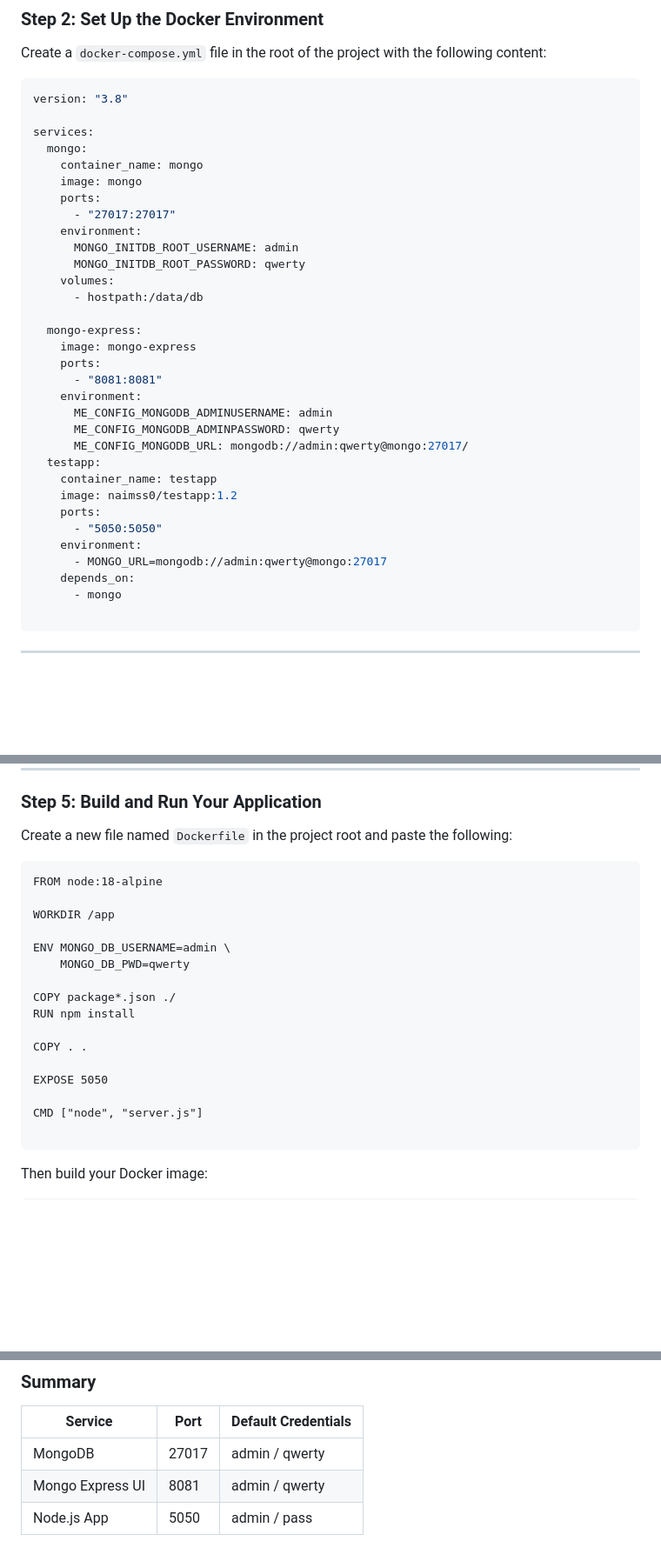
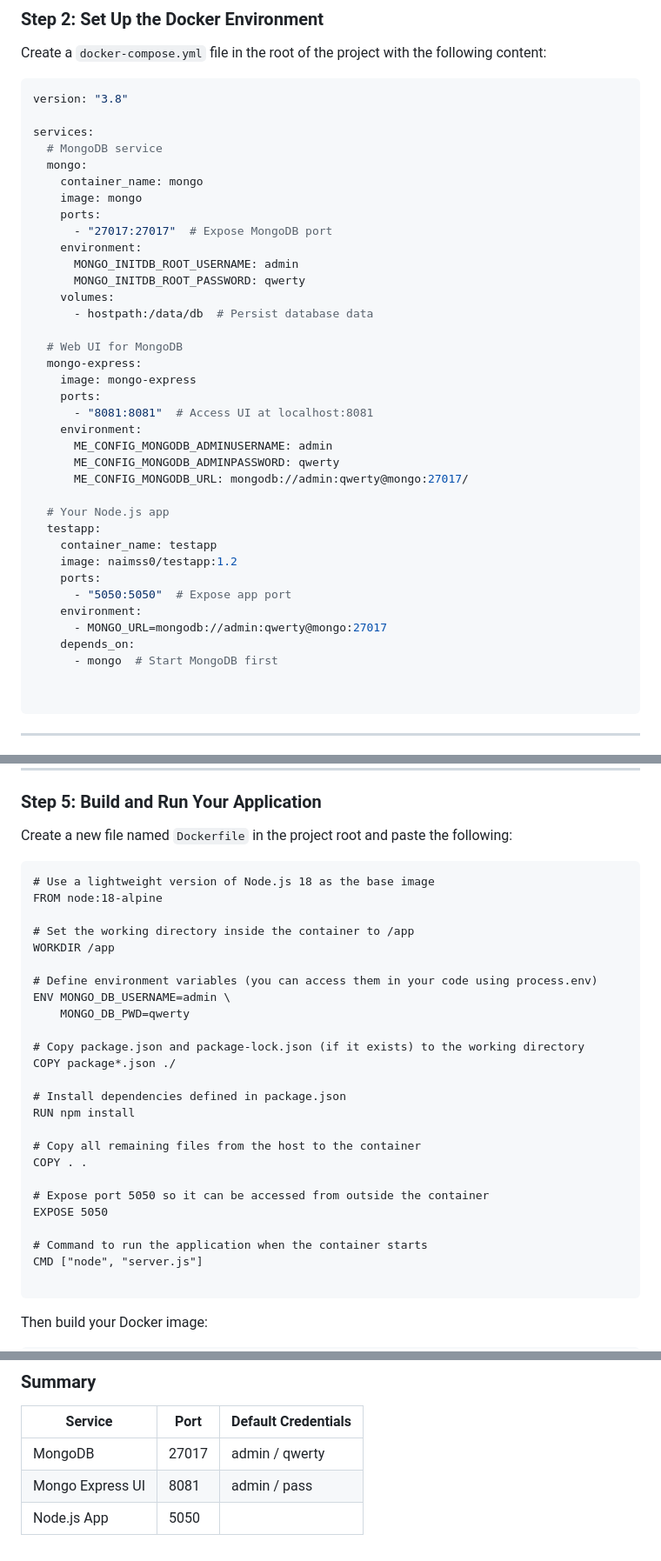
Before and after one commit to Cyber-Naimo/my-bank, a Markdown page: README.md, 3 parts joined by grey strips. Shown: that part at 87% size. GitHub-like rendering; blank space fills up the shorter version.

````diff
--- a/README.md
+++ b/README.md
@@ -32,34 +32,39 @@ Create a `docker-compose.yml` file in the root of the project with the following
 version: "3.8"
 
 services:
+  # MongoDB service
   mongo:
     container_name: mongo
     image: mongo
     ports:
-      - "27017:27017"
+      - "27017:27017"  # Expose MongoDB port
     environment:
       MONGO_INITDB_ROOT_USERNAME: admin
       MONGO_INITDB_ROOT_PASSWORD: qwerty
     volumes:
-      - hostpath:/data/db
+      - hostpath:/data/db  # Persist database data
 
+  # Web UI for MongoDB
   mongo-express:
     image: mongo-express
     ports:
-      - "8081:8081"
+      - "8081:8081"  # Access UI at localhost:8081
     environment:
       ME_CONFIG_MONGODB_ADMINUSERNAME: admin
       ME_CONFIG_MONGODB_ADMINPASSWORD: qwerty
       ME_CONFIG_MONGODB_URL: mongodb://admin:qwerty@mongo:27017/
+
+  # Your Node.js app
   testapp:
     container_name: testapp
     image: naimss0/testapp:1.2
     ports:
-      - "5050:5050"
+      - "5050:5050"  # Expose app port
     environment:
       - MONGO_URL=mongodb://admin:qwerty@mongo:27017
     depends_on:
-      - mongo
+      - mongo  # Start MongoDB first
+
 
 ```
 
@@ -112,20 +117,29 @@ The **Mongo Express dashboard** will appear.
 Create a new file named `Dockerfile` in the project root and paste the following:
 
 ```docker
+# Use a lightweight version of Node.js 18 as the base image
 FROM node:18-alpine
 
+# Set the working directory inside the container to /app
 WORKDIR /app
 
+# Define environment variables (you can access them in your code using process.env)
 ENV MONGO_DB_USERNAME=admin \
     MONGO_DB_PWD=qwerty
 
+# Copy package.json and package-lock.json (if it exists) to the working directory
 COPY package*.json ./
+
+# Install dependencies defined in package.json
 RUN npm install
 
+# Copy all remaining files from the host to the container
 COPY . .
 
+# Expose port 5050 so it can be accessed from outside the container
 EXPOSE 5050
 
+# Command to run the application when the container starts
 CMD ["node", "server.js"]
 
 ```
@@ -206,5 +220,5 @@ docker compose -f ./docker-compose.yml down
 | Service | Port | Default Credentials |
 | --- | --- | --- |
 | MongoDB | 27017 | admin / qwerty |
-| Mongo Express UI | 8081 | admin / qwerty |
-| Node.js App | 5050 | admin / pass |
+| Mongo Express UI | 8081 | admin / pass |
+| Node.js App | 5050 |  |
````
